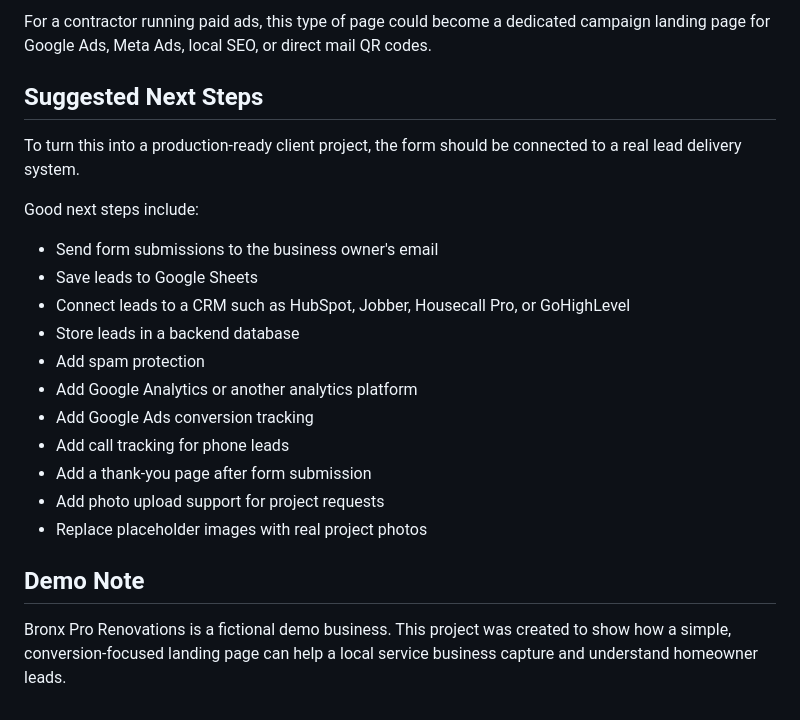
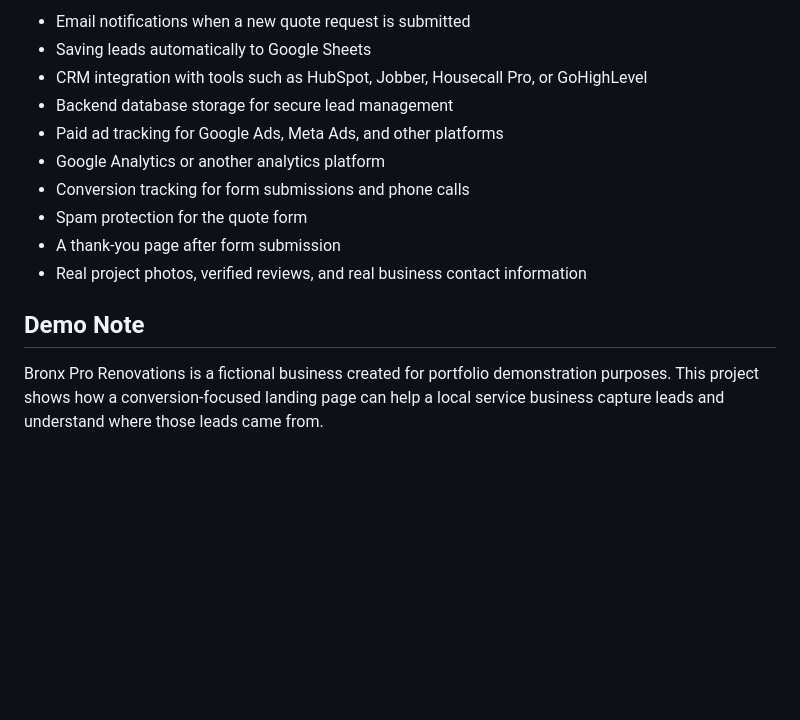
Before and after one commit to onlysuperfreak/first-adtech-demo, a Markdown page: README.md, the part around one of its changes. Rendered like a GitHub page; blank space fills up the shorter version.

```diff
--- a/README.md
+++ b/README.md
@@ -120,24 +103,15 @@ This demo could be expanded into a real contractor landing page by replacing the
 
-For a contractor running paid ads, this type of page could become a dedicated campaign landing page for Google Ads, Meta Ads, local SEO, or direct mail QR codes.
-
-## Suggested Next Steps
-
-To turn this into a production-ready client project, the form should be connected to a real lead delivery system.
-
-Good next steps include:
-
-- Send form submissions to the business owner's email
-- Save leads to Google Sheets
-- Connect leads to a CRM such as HubSpot, Jobber, Housecall Pro, or GoHighLevel
-- Store leads in a backend database
-- Add spam protection
-- Add Google Analytics or another analytics platform
-- Add Google Ads conversion tracking
-- Add call tracking for phone leads
-- Add a thank-you page after form submission
-- Add photo upload support for project requests
-- Replace placeholder images with real project photos
+- Email notifications when a new quote request is submitted
+- Saving leads automatically to Google Sheets
+- CRM integration with tools such as HubSpot, Jobber, Housecall Pro, or GoHighLevel
+- Backend database storage for secure lead management
+- Paid ad tracking for Google Ads, Meta Ads, and other platforms
+- Google Analytics or another analytics platform
+- Conversion tracking for form submissions and phone calls
+- Spam protection for the quote form
+- A thank-you page after form submission
+- Real project photos, verified reviews, and real business contact information
 
 ## Demo Note
 
-Bronx Pro Renovations is a fictional demo business. This project was created to show how a simple, conversion-focused landing page can help a local service business capture and understand homeowner leads.
+Bronx Pro Renovations is a fictional business created for portfolio demonstration purposes. This project shows how a conversion-focused landing page can help a local service business capture leads and understand where those leads came from.
```
Also changed, not shown: other parts of README.md (+67 -84 lines).
